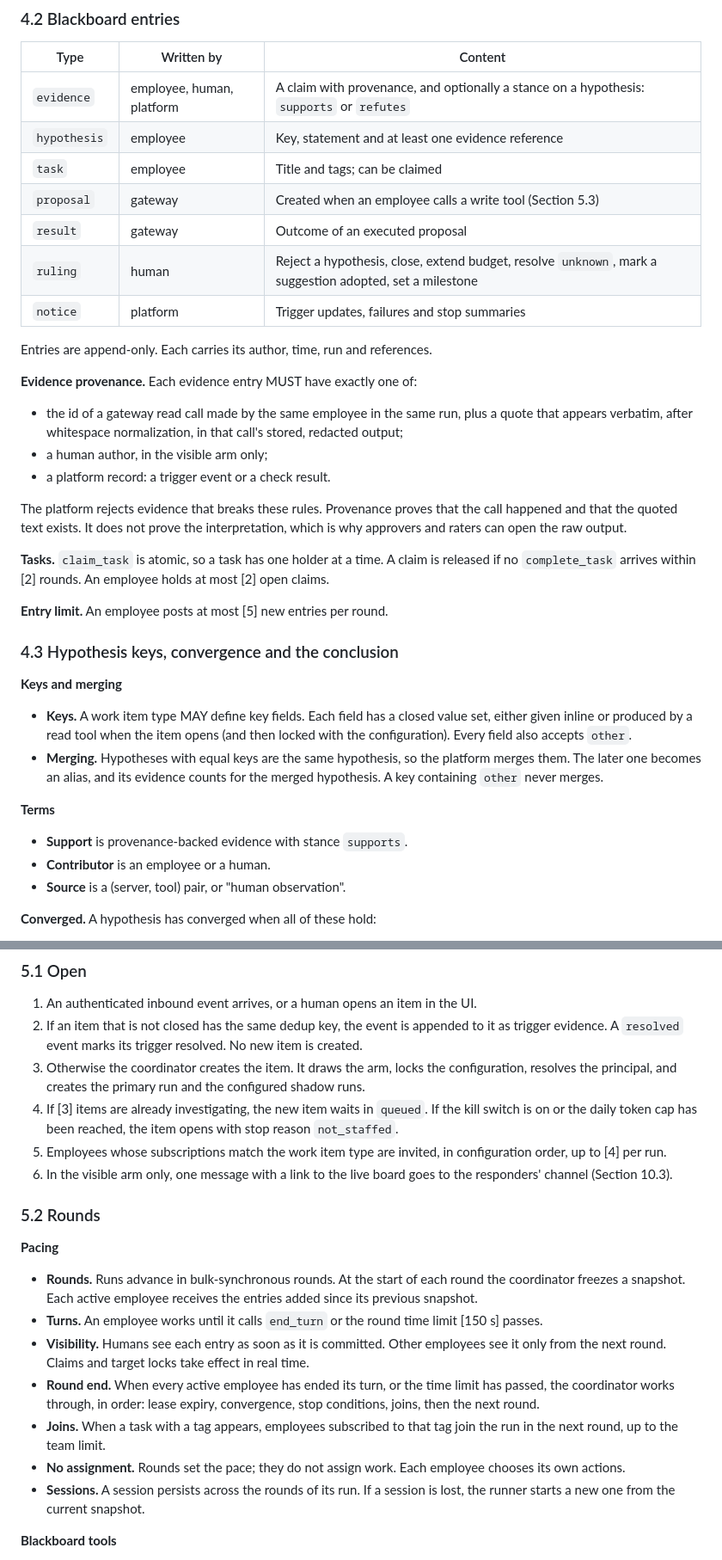
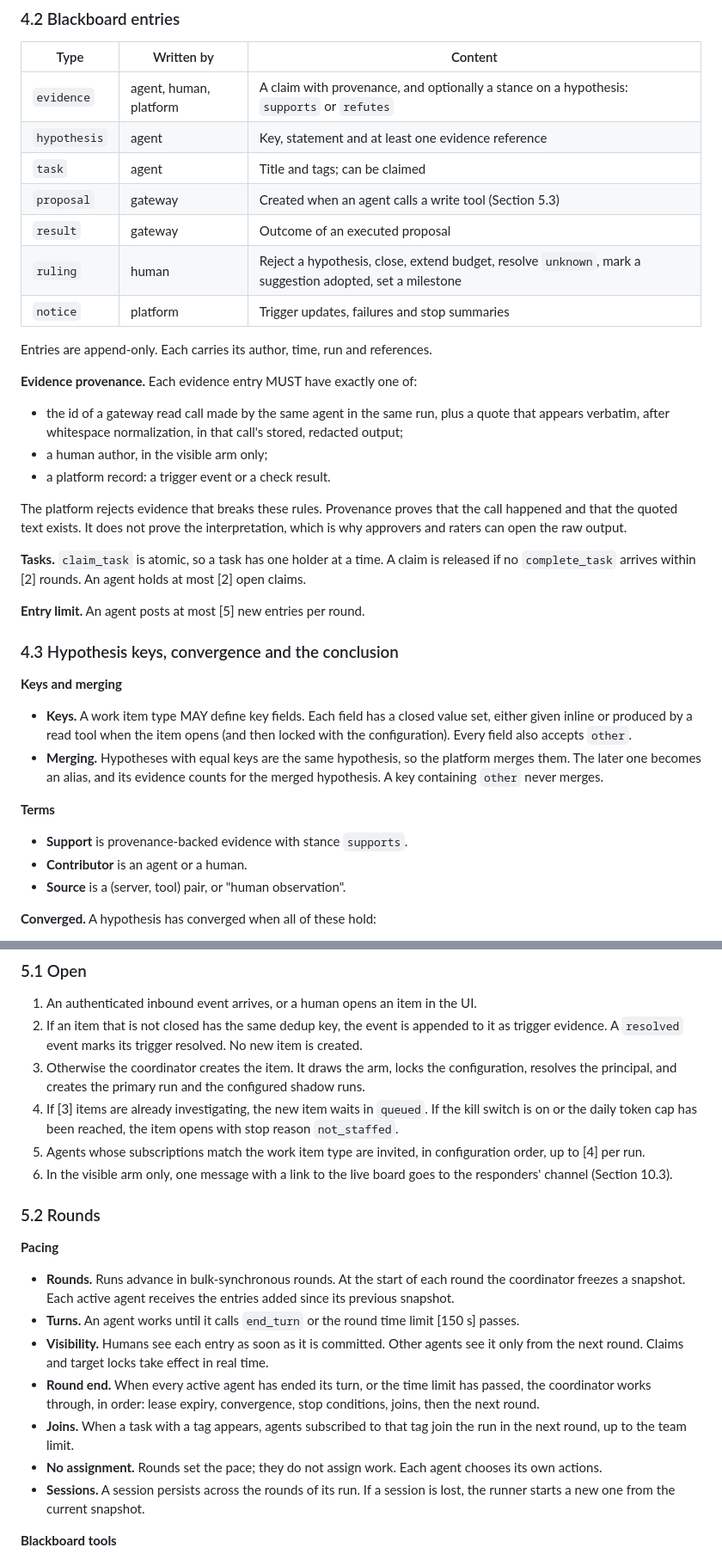
Before and after one commit to jchen0426/agent-swarm, a Markdown page: plan/2026-10-11-agent-swarm-platform-spec.md, 2 parts joined by grey strips. Shown at 86% size. Drawn GitHub-style.

```diff
--- a/plan/2026-10-11-agent-swarm-platform-spec.md
+++ b/plan/2026-10-11-agent-swarm-platform-spec.md
@@ -294,10 +294,10 @@ queued --> investigating --> awaiting_close --> closed
 
 | Type | Written by | Content |
 |---|---|---|
-| `evidence` | employee, human, platform | A claim with provenance, and optionally a stance on a hypothesis: `supports` or `refutes` |
-| `hypothesis` | employee | Key, statement and at least one evidence reference |
-| `task` | employee | Title and tags; can be claimed |
-| `proposal` | gateway | Created when an employee calls a write tool (Section 5.3) |
+| `evidence` | agent, human, platform | A claim with provenance, and optionally a stance on a hypothesis: `supports` or `refutes` |
+| `hypothesis` | agent | Key, statement and at least one evidence reference |
+| `task` | agent | Title and tags; can be claimed |
+| `proposal` | gateway | Created when an agent calls a write tool (Section 5.3) |
 | `result` | gateway | Outcome of an executed proposal |
 | `ruling` | human | Reject a hypothesis, close, extend budget, resolve `unknown`, mark a suggestion adopted, set a milestone |
 | `notice` | platform | Trigger updates, failures and stop summaries |
@@ -306,15 +306,15 @@ Entries are append-only. Each carries its author, time, run and references.
 
 **Evidence provenance.** Each evidence entry MUST have exactly one of:
 
-- the id of a gateway read call made by the same employee in the same run, plus a quote that appears verbatim, after whitespace normalization, in that call's stored, redacted output;
+- the id of a gateway read call made by the same agent in the same run, plus a quote that appears verbatim, after whitespace normalization, in that call's stored, redacted output;
 - a human author, in the visible arm only;
 - a platform record: a trigger event or a check result.
 
 The platform rejects evidence that breaks these rules. Provenance proves that the call happened and that the quoted text exists. It does not prove the interpretation, which is why approvers and raters can open the raw output.
 
-**Tasks.** `claim_task` is atomic, so a task has one holder at a time. A claim is released if no `complete_task` arrives within [2] rounds. An employee holds at most [2] open claims.
+**Tasks.** `claim_task` is atomic, so a task has one holder at a time. A claim is released if no `complete_task` arrives within [2] rounds. An agent holds at most [2] open claims.
 
-**Entry limit.** An employee posts at most [5] new entries per round.
+**Entry limit.** An agent posts at most [5] new entries per round.
 
 ### 4.3 Hypothesis keys, convergence and the conclusion
 
@@ -324,7 +324,7 @@ The platform rejects evidence that breaks these rules. Provenance proves that th
 
 **Terms**
 - **Support** is provenance-backed evidence with stance `supports`.
-- **Contributor** is an employee or a human.
+- **Contributor** is an agent or a human.
 - **Source** is a (server, tool) pair, or "human observation".
 
 **Converged.** A hypothesis has converged when all of these hold:
@@ -374,18 +374,18 @@ A proposal records:
 2. If an item that is not closed has the same dedup key, the event is appended to it as trigger evidence. A `resolved` event marks its trigger resolved. No new item is created.
 3. Otherwise the coordinator creates the item. It draws the arm, locks the configuration, resolves the principal, and creates the primary run and the configured shadow runs.
 4. If [3] items are already investigating, the new item waits in `queued`. If the kill switch is on or the daily token cap has been reached, the item opens with stop reason `not_staffed`.
-5. Employees whose subscriptions match the work item type are invited, in configuration order, up to [4] per run.
+5. Agents whose subscriptions match the work item type are invited, in configuration order, up to [4] per run.
 6. In the visible arm only, one message with a link to the live board goes to the responders' channel (Section 10.3).
 
 ### 5.2 Rounds
 
 **Pacing**
-- **Rounds.** Runs advance in bulk-synchronous rounds. At the start of each round the coordinator freezes a snapshot. Each active employee receives the entries added since its previous snapshot.
-- **Turns.** An employee works until it calls `end_turn` or the round time limit [150 s] passes.
-- **Visibility.** Humans see each entry as soon as it is committed. Other employees see it only from the next round. Claims and target locks take effect in real time.
-- **Round end.** When every active employee has ended its turn, or the time limit has passed, the coordinator works through, in order: lease expiry, convergence, stop conditions, joins, then the next round.
-- **Joins.** When a task with a tag appears, employees subscribed to that tag join the run in the next round, up to the team limit.
-- **No assignment.** Rounds set the pace; they do not assign work. Each employee chooses its own actions.
+- **Rounds.** Runs advance in bulk-synchronous rounds. At the start of each round the coordinator freezes a snapshot. Each active agent receives the entries added since its previous snapshot.
+- **Turns.** An agent works until it calls `end_turn` or the round time limit [150 s] passes.
+- **Visibility.** Humans see each entry as soon as it is committed. Other agents see it only from the next round. Claims and target locks take effect in real time.
+- **Round end.** When every active agent has ended its turn, or the time limit has passed, the coordinator works through, in order: lease expiry, convergence, stop conditions, joins, then the next round.
+- **Joins.** When a task with a tag appears, agents subscribed to that tag join the run in the next round, up to the team limit.
+- **No assignment.** Rounds set the pace; they do not assign work. Each agent chooses its own actions.
 - **Sessions.** A session persists across the rounds of its run. If a session is lost, the runner starts a new one from the current snapshot.
 
 **Blackboard tools**
```
Also changed, not shown: other parts of plan/2026-10-11-agent-swarm-platform-spec.md (+71 -71 lines), plan/2026-10-11-first-deployment-ops-incidents.md (+5 -5 lines).
